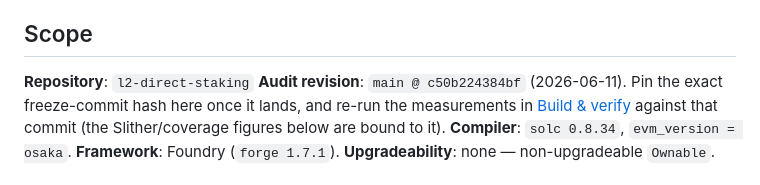
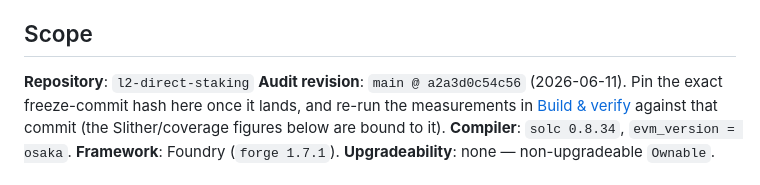
Before and after one commit to lidofinance/l2-direct-staking, a Markdown page: docs/audit-scope.md, the part around the change. Drawn GitHub-style.

Commit message:
chore: udpate commit in audit-scope.md

```diff
--- a/docs/audit-scope.md
+++ b/docs/audit-scope.md
@@ -24,7 +24,7 @@ run once per each L2 and for L1 (see [Actors & privileges](#actors--privileges))
 ## Scope
 
 **Repository**: `l2-direct-staking`
-**Audit revision**: `main @ c50b224384bf` (2026-06-11). Pin the exact
+**Audit revision**: `main @ a2a3d0c54c56` (2026-06-11). Pin the exact
 freeze-commit hash here once it lands, and re-run the measurements in [Build & verify](#build--verify)
 against that commit (the Slither/coverage figures below are bound to it).
 **Compiler**: `solc 0.8.34`, `evm_version = osaka`.
```
